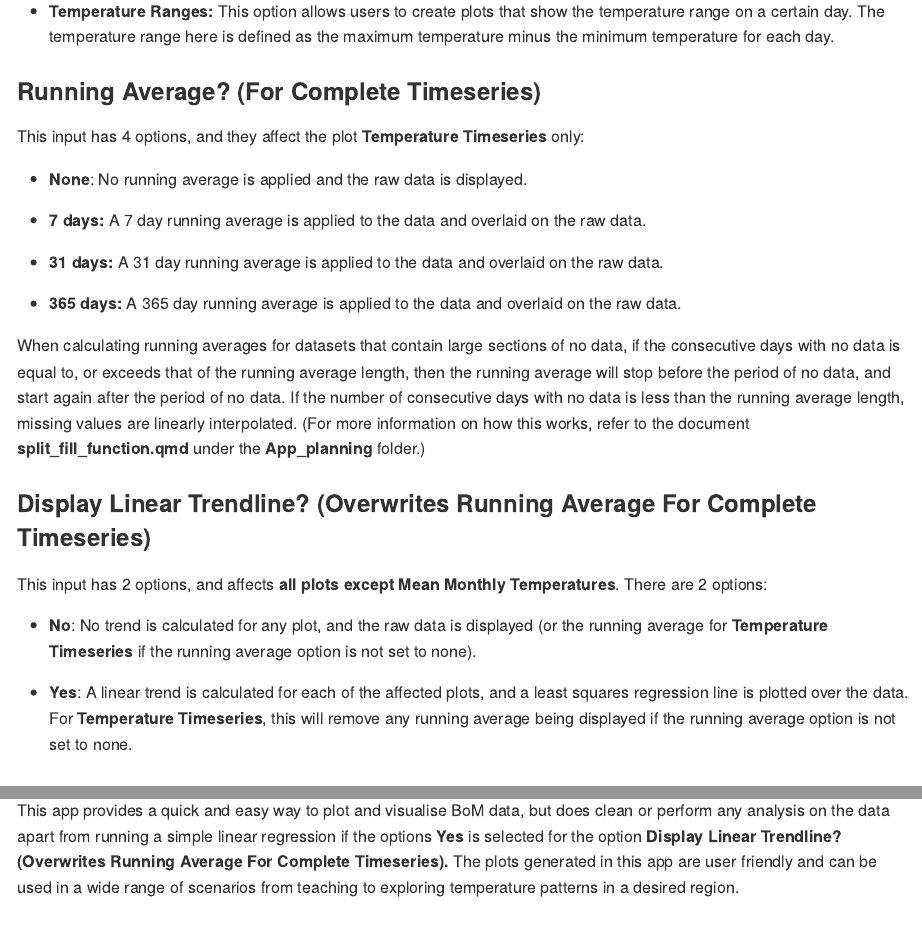
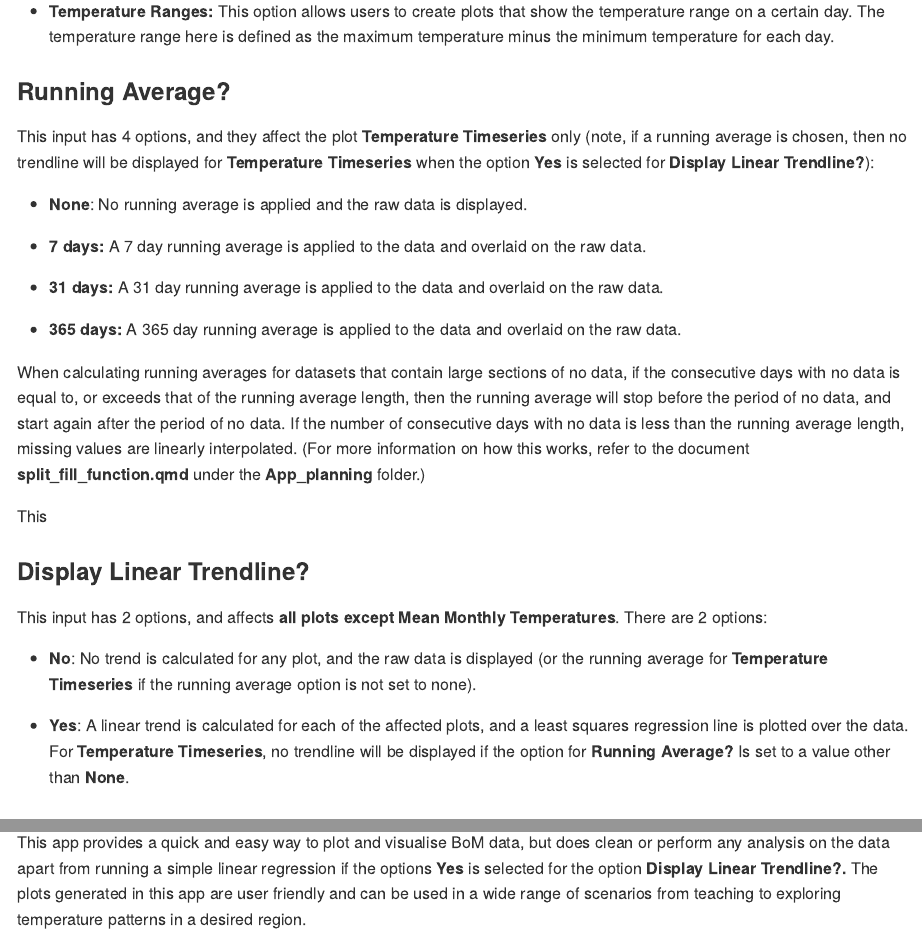
Before and after one commit to toby-j-77/BoM_temperature_viewer_app, an R Markdown document (README.Rmd): the page in a window 1100 px wide, from 3830 px down, and a second part further down, joined at a grey line. The pictures show the output file README.md that the author committed with the source, drawn offline in the style of GitHub.

Commit message:
Fixed mistake in README
Made a mistake on whether running average or linear trendline was dominant.

```diff
--- a/BoM_temperature_viewer.R
+++ b/BoM_temperature_viewer.R
@@ -56,7 +56,7 @@ UI <- fluidPage(
 
   selectInput(
     inputId = "RA_input",
-    label = strong("Running Average? (For Complete Timeseries)"),
+    label = strong("Running Average? (Overwrites Trendline For Temperature Timeseries)"),
     choices = list("None" = "None",
                    "7 days" = 7,
                    "31 days" = 31,
@@ -65,7 +65,7 @@ UI <- fluidPage(
 
   radioButtons(
     inputId = "trend",
-    label = strong("Display Linear Trendline? (Overwrites Running Average For Complete Timeseries)"),
+    label = strong("Display Linear Trendline?"),
     choices = list(
       "No" = 0,
       "Yes" = 1
--- a/README.Rmd
+++ b/README.Rmd
@@ -5,5 +5,5 @@ date: "2025-07-28"
 output: github_document
-embed-resources: true
+embed-resource: true
 ---
 
 # BoM Temperature Viewer
@@ -58,9 +58,9 @@ This input has 2 options:
 
 -   **Temperature Ranges:** This option allows users to create plots that show the temperature range on a certain day. The temperature range here is defined as the maximum temperature minus the minimum temperature for each day.
 
-### Running Average? (For Complete Timeseries)
+### Running Average?
 
-This input has 4 options, and they affect the plot **Temperature Timeseries** only:
+This input has 4 options, and they affect the plot **Temperature Timeseries** only (note, if a running average is chosen, then no trendline will be displayed for **Temperature Timeseries** when the option **Yes** is selected for **Display Linear Trendline?**):
 
 -   **None**: No running average is applied and the raw data is displayed.
 
@@ -72,13 +72,15 @@ This input has 4 options, and they affect the plot **Temperature Timeseries** on
 
 When calculating running averages for datasets that contain large sections of no data, if the consecutive days with no data is equal to, or exceeds that of the running average length, then the running average will stop before the period of no data, and start again after the period of no data. If the number of consecutive days with no data is less than the running average length, missing values are linearly interpolated. (For more information on how this works, refer to the document **split_fill_function.qmd** under the **App_planning** folder.)
 
-### Display Linear Trendline? (Overwrites Running Average For Complete Timeseries)
+This
+
+### Display Linear Trendline?
 
 This input has 2 options, and affects **all plots except Mean Monthly Temperatures**. There are 2 options:
 
 -   **No**: No trend is calculated for any plot, and the raw data is displayed (or the running average for **Temperature Timeseries** if the running average option is not set to none).
 
--   **Yes**: A linear trend is calculated for each of the affected plots, and a least squares regression line is plotted over the data. For **Temperature Timeseries**, this will remove any running average being displayed if the running average option is not set to none.
+-   **Yes**: A linear trend is calculated for each of the affected plots, and a least squares regression line is plotted over the data. For **Temperature Timeseries**, no trendline will be displayed if the option for **Running Average?** Is set to a value other than **None**.
 
 ## Plots
 
@@ -114,7 +116,7 @@ Once the user generates their desired plots, they are able to download plots usi
 
 ## Suggested Usage
 
-This app provides a quick and easy way to plot and visualise BoM data, but does clean or perform any analysis on the data apart from running a simple linear regression if the options **Yes** is selected for the option **Display Linear Trendline? (Overwrites Running Average For Complete Timeseries).** The plots generated in this app are user friendly and can be used in a wide range of scenarios from teaching to exploring temperature patterns in a desired region.
+This app provides a quick and easy way to plot and visualise BoM data, but does clean or perform any analysis on the data apart from running a simple linear regression if the options **Yes** is selected for the option **Display Linear Trendline?.** The plots generated in this app are user friendly and can be used in a wide range of scenarios from teaching to exploring temperature patterns in a desired region.
 
 ## Creating the app
 
```
Also changed, not shown: App_planning/split_fill_function.qmd (+0 -1 lines), App_planning/code_graveyard.R (renamed from code_graveyard.R), Brief - wave app.pdf (deleted), README.md, images/Example_usage_1.png (added), images/Web_app.png, plots/Mean_Monthly_Temperature.png (deleted), plots/Monthly_Anomalies.png (deleted), plots/Monthly_Anomalies_Facet.png (deleted), plots/Timeseries_plot.png (deleted), README.Rmd (4 more changed lines), 2 other files.
